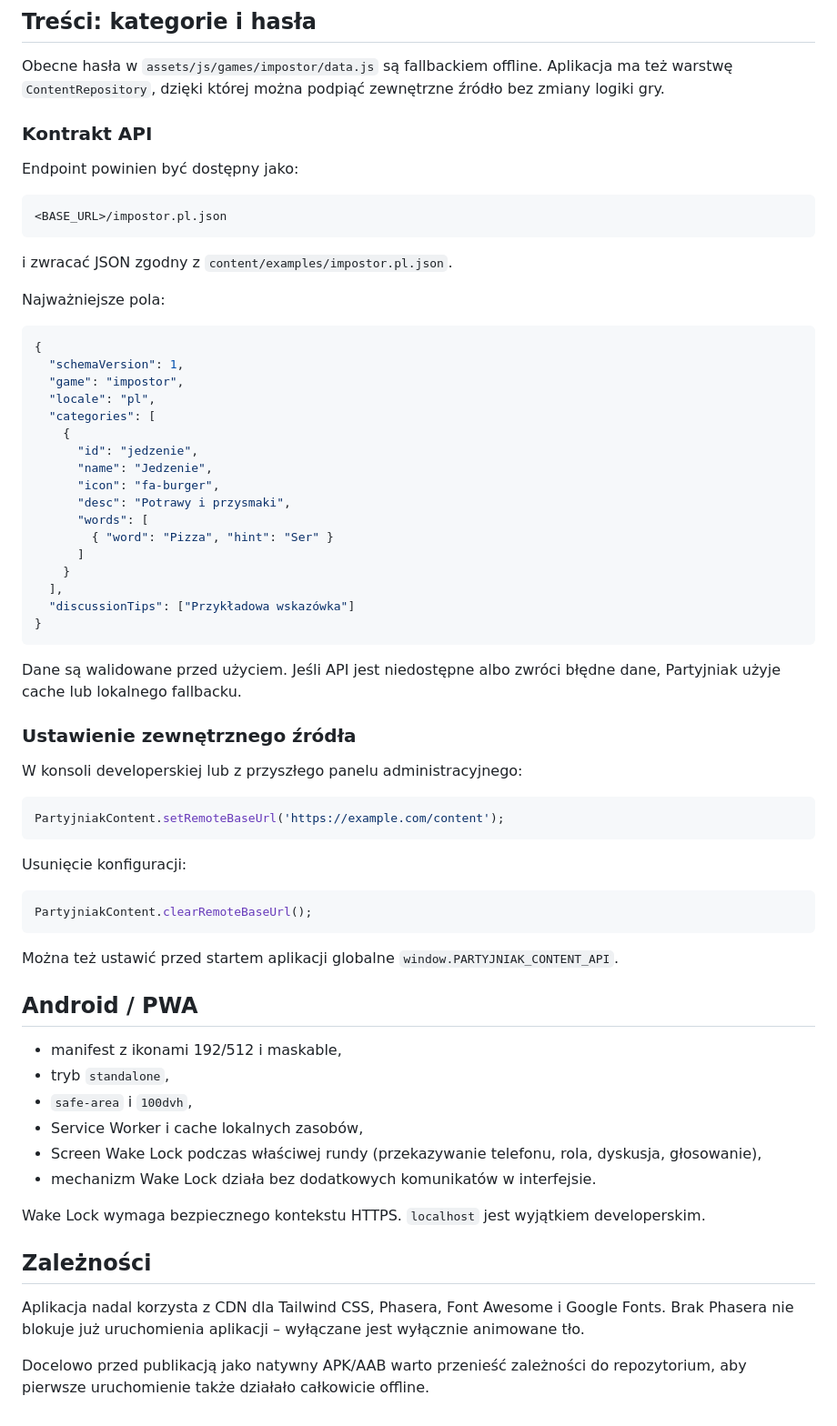
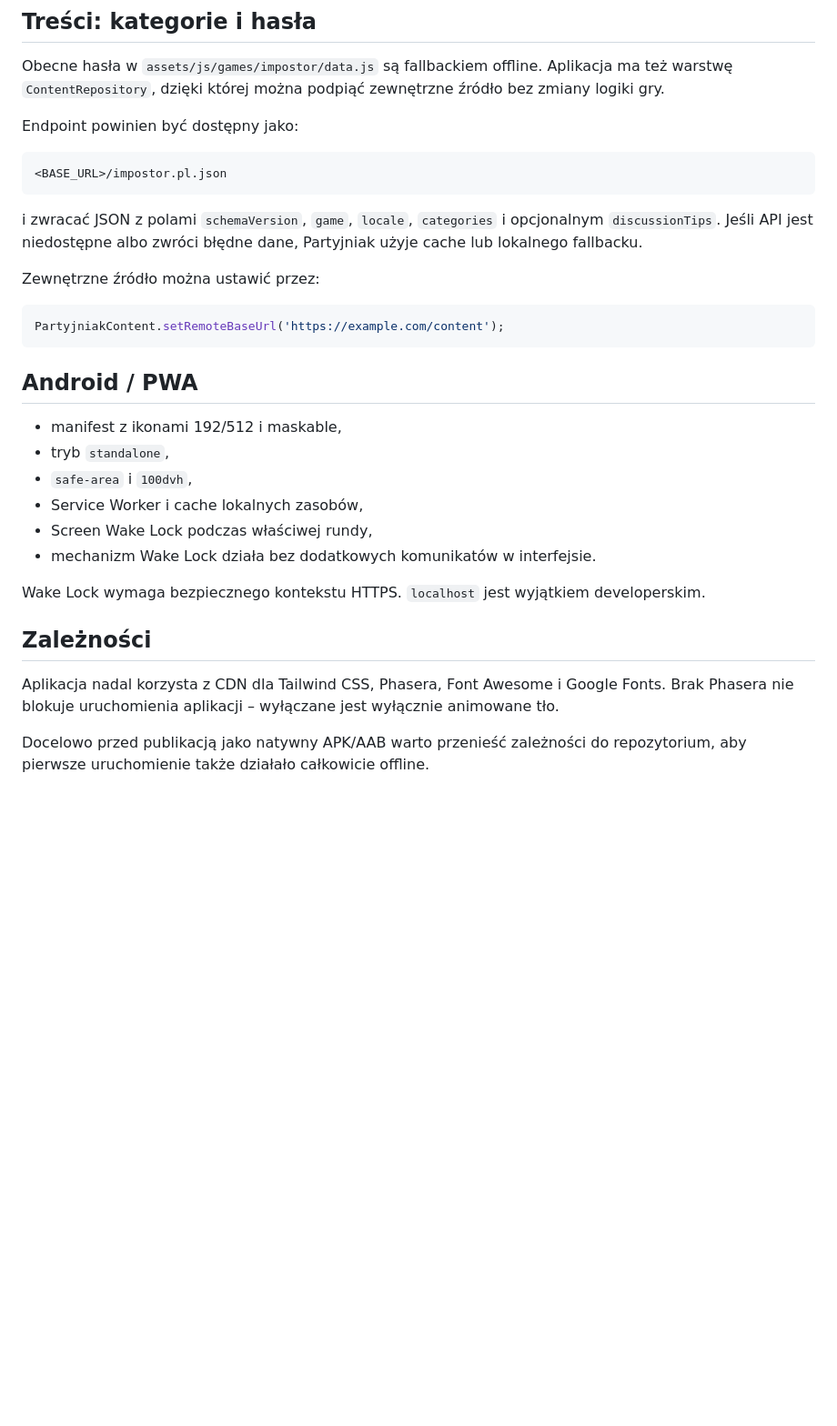
Before and after one commit to jacekmiecznikowski/impostor, a Markdown page: README.md, the part around one of its changes. Shown at 91% size. Drawn GitHub-style; blank space fills up the shorter version.

````diff
--- a/README.md
+++ b/README.md
@@ -62,55 +69,19 @@ assets/js/
 
 Obecne hasła w `assets/js/games/impostor/data.js` są fallbackiem offline. Aplikacja ma też warstwę `ContentRepository`, dzięki której można podpiąć zewnętrzne źródło bez zmiany logiki gry.
 
-### Kontrakt API
-
 Endpoint powinien być dostępny jako:
 
 ```text
 <BASE_URL>/impostor.pl.json
 ```
 
-i zwracać JSON zgodny z `content/examples/impostor.pl.json`.
+i zwracać JSON z polami `schemaVersion`, `game`, `locale`, `categories` i opcjonalnym `discussionTips`. Jeśli API jest niedostępne albo zwróci błędne dane, Partyjniak użyje cache lub lokalnego fallbacku.
 
-Najważniejsze pola:
-
-```json
-{
-  "schemaVersion": 1,
-  "game": "impostor",
-  "locale": "pl",
-  "categories": [
-    {
-      "id": "jedzenie",
-      "name": "Jedzenie",
-      "icon": "fa-burger",
-      "desc": "Potrawy i przysmaki",
-      "words": [
-        { "word": "Pizza", "hint": "Ser" }
-      ]
-    }
-  ],
-  "discussionTips": ["Przykładowa wskazówka"]
-}
-```
-
-Dane są walidowane przed użyciem. Jeśli API jest niedostępne albo zwróci błędne dane, Partyjniak użyje cache lub lokalnego fallbacku.
-
-### Ustawienie zewnętrznego źródła
-
-W konsoli developerskiej lub z przyszłego panelu administracyjnego:
+Zewnętrzne źródło można ustawić przez:
 
 ```js
 PartyjniakContent.setRemoteBaseUrl('https://example.com/content');
 ```
-
-Usunięcie konfiguracji:
-
-```js
-PartyjniakContent.clearRemoteBaseUrl();
-```
-
-Można też ustawić przed startem aplikacji globalne `window.PARTYJNIAK_CONTENT_API`.
 
 ## Android / PWA
 
@@ -118,13 +89,13 @@ Można też ustawić przed startem aplikacji globalne `window.PARTYJNIAK_CONTENT
 - tryb `standalone`,
 - `safe-area` i `100dvh`,
 - Service Worker i cache lokalnych zasobów,
-- Screen Wake Lock podczas właściwej rundy (przekazywanie telefonu, rola, dyskusja, głosowanie),
+- Screen Wake Lock podczas właściwej rundy,
 - mechanizm Wake Lock działa bez dodatkowych komunikatów w interfejsie.
 
 Wake Lock wymaga bezpiecznego kontekstu HTTPS. `localhost` jest wyjątkiem developerskim.
 
 ## Zależności
 
-Aplikacja nadal korzysta z CDN dla Tailwind CSS, Phasera, Font Awesome i Google Fonts. Brak Phasera nie blokuje już uruchomienia aplikacji – wyłączane jest wyłącznie animowane tło.
+Aplikacja nadal korzysta z CDN dla Tailwind CSS, Phasera, Font Awesome i Google Fonts. Brak Phasera nie blokuje uruchomienia aplikacji – wyłączane jest wyłącznie animowane tło.
 
 Docelowo przed publikacją jako natywny APK/AAB warto przenieść zależności do repozytorium, aby pierwsze uruchomienie także działało całkowicie offline.
````
Also changed, not shown: other parts of README.md (+11 -4 lines).
